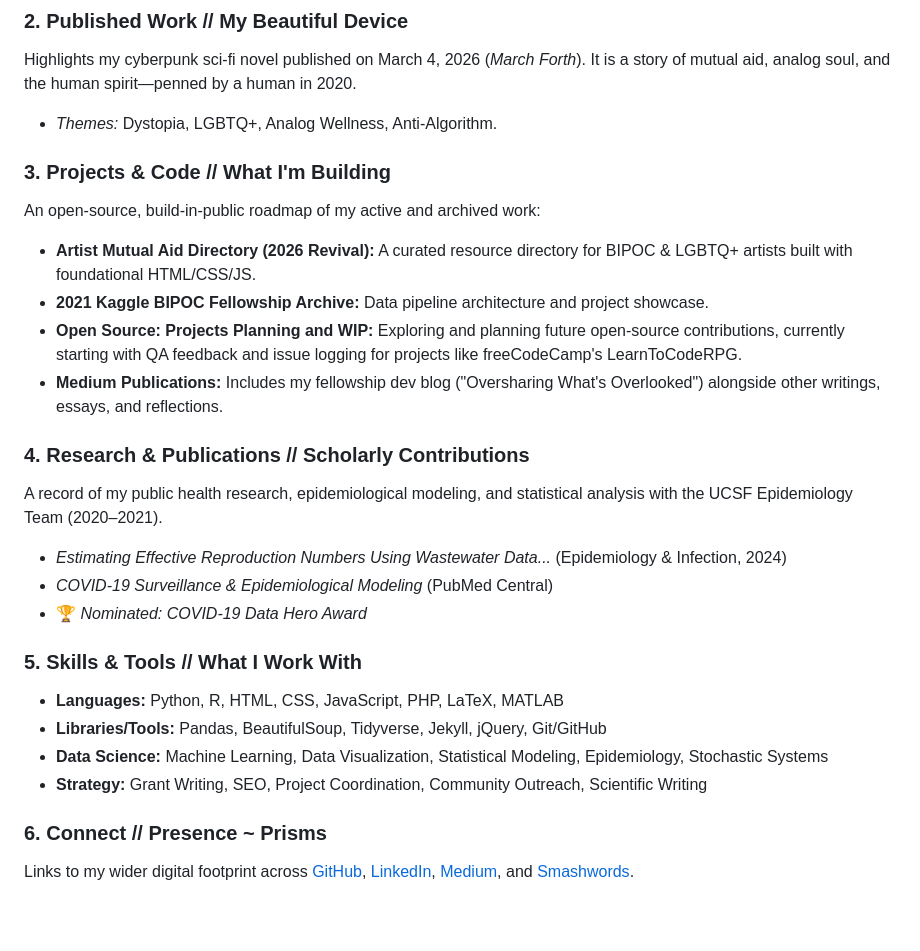
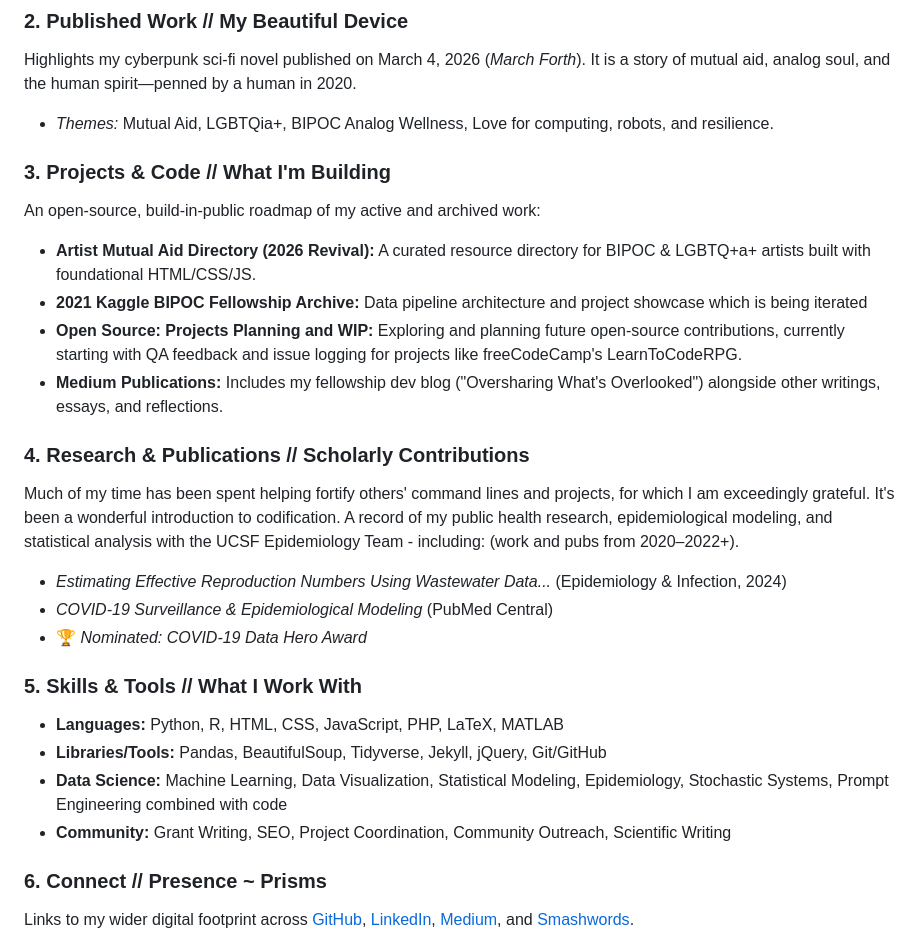
Before and after one commit to jiandamonique/jiandamonique.github.io, a Markdown page: README.md, the part around the change. Rendered like a GitHub page; blank space fills up the shorter version.

```diff
--- a/README.md
+++ b/README.md
@@ -26,17 +26,18 @@ A look into my journey as a Full Stack Developer in training, transformative cod
 
 ### 2. Published Work // My Beautiful Device
 Highlights my cyberpunk sci-fi novel published on March 4, 2026 (*March Forth*). It is a story of mutual aid, analog soul, and the human spirit—penned by a human in 2020.
-* *Themes:* Dystopia, LGBTQ+, Analog Wellness, Anti-Algorithm.
+* *Themes:* Mutual Aid, LGBTQia+, BIPOC Analog Wellness, Love for computing, robots, and resilience.
 
 ### 3. Projects & Code // What I'm Building
 An open-source, build-in-public roadmap of my active and archived work:
-* **Artist Mutual Aid Directory (2026 Revival):** A curated resource directory for BIPOC & LGBTQ+ artists built with foundational HTML/CSS/JS.
-* **2021 Kaggle BIPOC Fellowship Archive:** Data pipeline architecture and project showcase.
+* **Artist Mutual Aid Directory (2026 Revival):** A curated resource directory for BIPOC & LGBTQ+a+ artists built with foundational HTML/CSS/JS.
+* **2021 Kaggle BIPOC Fellowship Archive:** Data pipeline architecture and project showcase which is being iterated
 * **Open Source: Projects Planning and WIP:** Exploring and planning future open-source contributions, currently starting with QA feedback and issue logging for projects like freeCodeCamp's LearnToCodeRPG.
 * **Medium Publications:** Includes my fellowship dev blog ("Oversharing What's Overlooked") alongside other writings, essays, and reflections.
 
 ### 4. Research & Publications // Scholarly Contributions
-A record of my public health research, epidemiological modeling, and statistical analysis with the UCSF Epidemiology Team (2020–2021).
+Much of my time has been spent helping fortify others' command lines and projects, for which I am exceedingly grateful. It's been a wonderful introduction to codification.
+A record of my public health research, epidemiological modeling, and statistical analysis with the UCSF Epidemiology Team - including: (work and pubs from 2020–2022+).
 * *Estimating Effective Reproduction Numbers Using Wastewater Data...* (Epidemiology & Infection, 2024)
 * *COVID-19 Surveillance & Epidemiological Modeling* (PubMed Central)
 * 🏆 *Nominated: COVID-19 Data Hero Award*
@@ -44,8 +45,8 @@ A record of my public health research, epidemiological modeling, and statistical
 ### 5. Skills & Tools // What I Work With
 * **Languages:** Python, R, HTML, CSS, JavaScript, PHP, LaTeX, MATLAB
 * **Libraries/Tools:** Pandas, BeautifulSoup, Tidyverse, Jekyll, jQuery, Git/GitHub
-* **Data Science:** Machine Learning, Data Visualization, Statistical Modeling, Epidemiology, Stochastic Systems
-* **Strategy:** Grant Writing, SEO, Project Coordination, Community Outreach, Scientific Writing
+* **Data Science:** Machine Learning, Data Visualization, Statistical Modeling, Epidemiology, Stochastic Systems, Prompt Engineering combined with code
+* **Community:** Grant Writing, SEO, Project Coordination, Community Outreach, Scientific Writing
 
 ### 6. Connect // Presence ~ Prisms
 Links to my wider digital footprint across [GitHub](https://github.com/jiandamonique), [LinkedIn](https://www.linkedin.com/in/jiandamonique), [Medium](https://jiandamonique.medium.com), and [Smashwords](https://www.smashwords.com/profile/view/Jianda_Monique).
```
